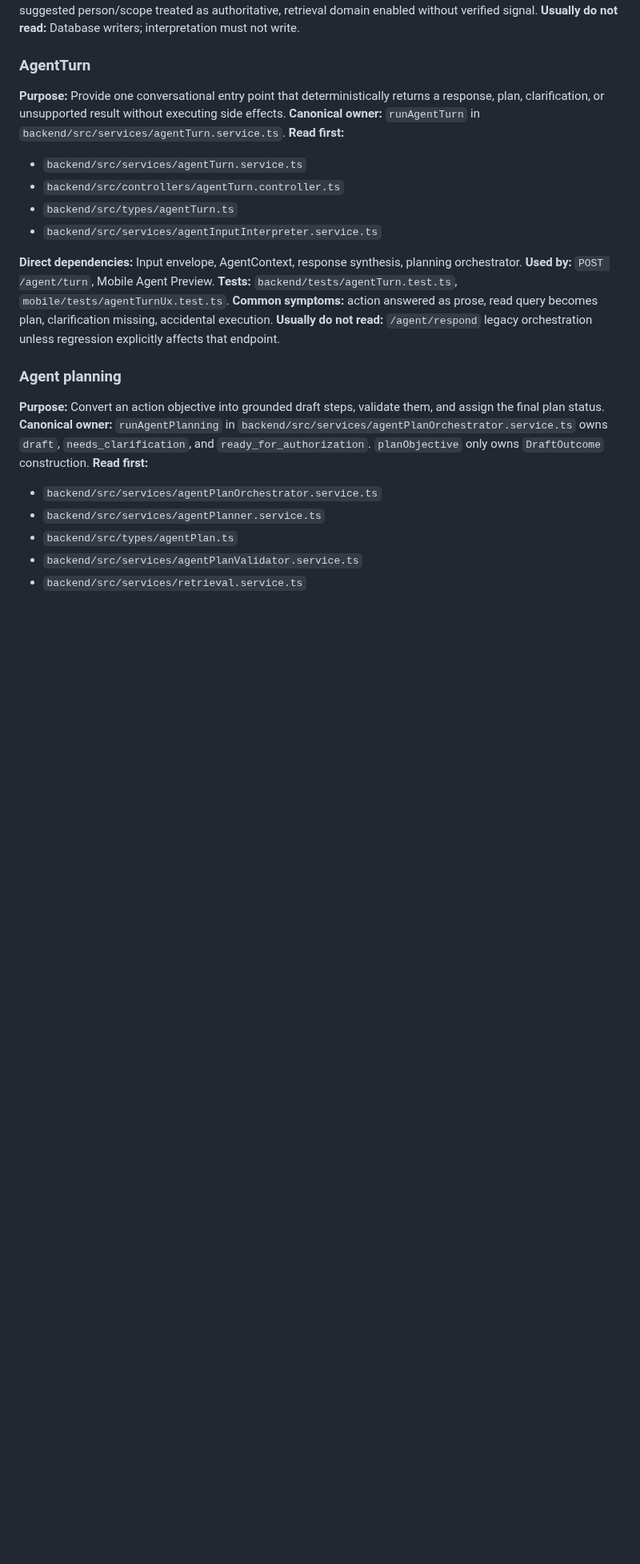
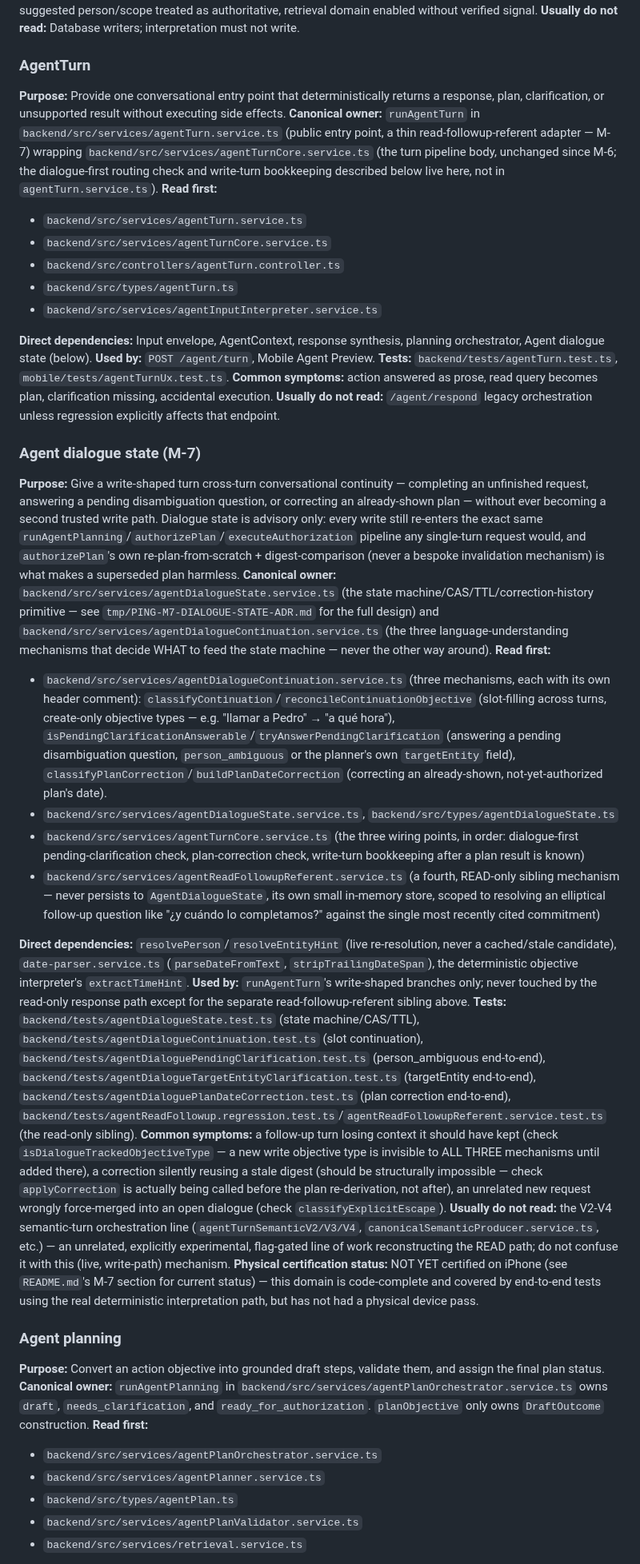
Before and after one commit to Carloschiloe/ping-app, a Markdown page: docs/AGENT_INDEX.md, the part around the change. Shown at 80% size. Drawn GitHub-style; blank space fills up the shorter version.

Commit message:
docs: add Agent dialogue state (M-7) to the navigation index and task router
docs/AGENT_INDEX.md's own stated purpose is "read first" navigation for
anyone (human or agent) working this repo, and docs/AGENT_TASK_ROUTER.md
routes symptom keywords to it -- neither had any entry for the M-7 dialogue-
state domain (three live mechanisms: slot continuation, pending-clarification
answering, plan date correction, plus a fourth read-only sibling for
follow-up referents), even though it is now a real, tested part of the
write-turn pipeline. A future agent debugging "a follow-up lost context it
should have kept" had no route to the right files without re-reading commit
history.

Adds a new "Agent dialogue state (M-7)" section to AGENT_INDEX.md following
the exact same format as every other domain entry (purpose, canonical
owner, read-first files, dependencies, tests, common symptoms, what NOT to
read -- explicitly pointing away from the unrelated experimental V2-V4 read
orchestration line), including its physical-certification status. Also
corrects the AgentTurn entry's file references to reflect this session's
read-followup-adapter split (agentTurn.service.ts is now a thin public
entry point; agentTurnCore.service.ts carries the actual pipeline body and
the dialogue-first routing/bookkeeping described in the new section).

Adds one router row so the relevant follow-up/continuation/correction
keywords (Spanish and English) route directly to the new section.

Co-Authored-By: Claude Fable 5.1 <noreply@anthropic.com>

```diff
--- a/docs/AGENT_INDEX.md
+++ b/docs/AGENT_INDEX.md
@@ -246,19 +246,38 @@ Start with a focused failing test. Expand only when an observed dependency requi
 ### AgentTurn
 
 **Purpose:** Provide one conversational entry point that deterministically returns a response, plan, clarification, or unsupported result without executing side effects.
-**Canonical owner:** `runAgentTurn` in `backend/src/services/agentTurn.service.ts`.
+**Canonical owner:** `runAgentTurn` in `backend/src/services/agentTurn.service.ts` (public entry point, a thin read-followup-referent adapter — M-7) wrapping `backend/src/services/agentTurnCore.service.ts` (the turn pipeline body, unchanged since M-6; the dialogue-first routing check and write-turn bookkeeping described below live here, not in `agentTurn.service.ts`).
 **Read first:**
 
 - `backend/src/services/agentTurn.service.ts`
+- `backend/src/services/agentTurnCore.service.ts`
 - `backend/src/controllers/agentTurn.controller.ts`
 - `backend/src/types/agentTurn.ts`
 - `backend/src/services/agentInputInterpreter.service.ts`
 
-**Direct dependencies:** Input envelope, AgentContext, response synthesis, planning orchestrator.
+**Direct dependencies:** Input envelope, AgentContext, response synthesis, planning orchestrator, Agent dialogue state (below).
 **Used by:** `POST /agent/turn`, Mobile Agent Preview.
 **Tests:** `backend/tests/agentTurn.test.ts`, `mobile/tests/agentTurnUx.test.ts`.
 **Common symptoms:** action answered as prose, read query becomes plan, clarification missing, accidental execution.
 **Usually do not read:** `/agent/respond` legacy orchestration unless regression explicitly affects that endpoint.
+
+### Agent dialogue state (M-7)
+
+**Purpose:** Give a write-shaped turn cross-turn conversational continuity — completing an unfinished request, answering a pending disambiguation question, or correcting an already-shown plan — without ever becoming a second trusted write path. Dialogue state is advisory only: every write still re-enters the exact same `runAgentPlanning`/`authorizePlan`/`executeAuthorization` pipeline any single-turn request would, and `authorizePlan`'s own re-plan-from-scratch + digest-comparison (never a bespoke invalidation mechanism) is what makes a superseded plan harmless.
+**Canonical owner:** `backend/src/services/agentDialogueState.service.ts` (the state machine/CAS/TTL/correction-history primitive — see `tmp/PING-M7-DIALOGUE-STATE-ADR.md` for the full design) and `backend/src/services/agentDialogueContinuation.service.ts` (the three language-understanding mechanisms that decide WHAT to feed the state machine — never the other way around).
+**Read first:**
+
+- `backend/src/services/agentDialogueContinuation.service.ts` (three mechanisms, each with its own header comment): `classifyContinuation`/`reconcileContinuationObjective` (slot-filling across turns, create-only objective types — e.g. "llamar a Pedro" → "a qué hora"), `isPendingClarificationAnswerable`/`tryAnswerPendingClarification` (answering a pending disambiguation question, `person_ambiguous` or the planner's own `targetEntity` field), `classifyPlanCorrection`/`buildPlanDateCorrection` (correcting an already-shown, not-yet-authorized plan's date).
+- `backend/src/services/agentDialogueState.service.ts`, `backend/src/types/agentDialogueState.ts`
+- `backend/src/services/agentTurnCore.service.ts` (the three wiring points, in order: dialogue-first pending-clarification check, plan-correction check, write-turn bookkeeping after a plan result is known)
+- `backend/src/services/agentReadFollowupReferent.service.ts` (a fourth, READ-only sibling mechanism — never persists to `AgentDialogueState`, its own small in-memory store, scoped to resolving an elliptical follow-up question like "¿y cuándo lo completamos?" against the single most recently cited commitment)
+
+**Direct dependencies:** `resolvePerson`/`resolveEntityHint` (live re-resolution, never a cached/stale candidate), `date-parser.service.ts` (`parseDateFromText`, `stripTrailingDateSpan`), the deterministic objective interpreter's `extractTimeHint`.
+**Used by:** `runAgentTurn`'s write-shaped branches only; never touched by the read-only response path except for the separate read-followup-referent sibling above.
+**Tests:** `backend/tests/agentDialogueState.test.ts` (state machine/CAS/TTL), `backend/tests/agentDialogueContinuation.test.ts` (slot continuation), `backend/tests/agentDialoguePendingClarification.test.ts` (person_ambiguous end-to-end), `backend/tests/agentDialogueTargetEntityClarification.test.ts` (targetEntity end-to-end), `backend/tests/agentDialoguePlanDateCorrection.test.ts` (plan correction end-to-end), `backend/tests/agentReadFollowup.regression.test.ts`/`agentReadFollowupReferent.service.test.ts` (the read-only sibling).
+**Common symptoms:** a follow-up turn losing context it should have kept (check `isDialogueTrackedObjectiveType` — a new write objective type is invisible to ALL THREE mechanisms until added there), a correction silently reusing a stale digest (should be structurally impossible — check `applyCorrection` is actually being called before the plan re-derivation, not after), an unrelated new request wrongly force-merged into an open dialogue (check `classifyExplicitEscape`).
+**Usually do not read:** the V2-V4 semantic-turn orchestration line (`agentTurnSemanticV2/V3/V4`, `canonicalSemanticProducer.service.ts`, etc.) — an unrelated, explicitly experimental, flag-gated line of work reconstructing the READ path; do not confuse it with this (live, write-path) mechanism.
+**Physical certification status:** NOT YET certified on iPhone (see `README.md`'s M-7 section for current status) — this domain is code-complete and covered by end-to-end tests using the real deterministic interpretation path, but has not had a physical device pass.
 
 ### Agent planning
 
```
Also changed, not shown: docs/AGENT_TASK_ROUTER.md (+1 -0 lines).
